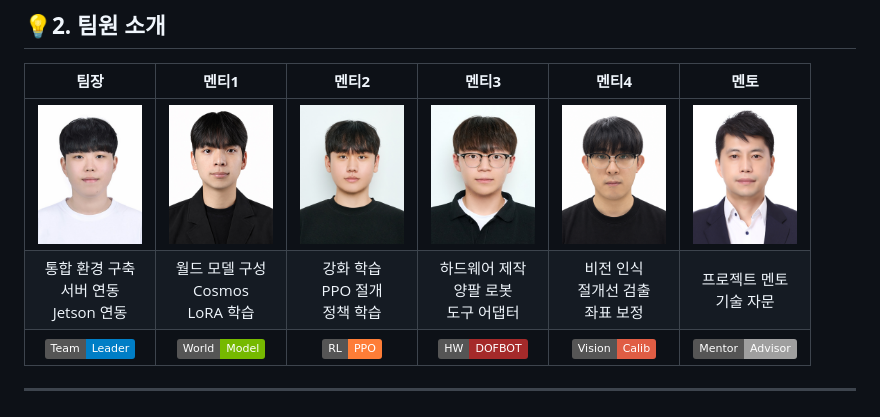
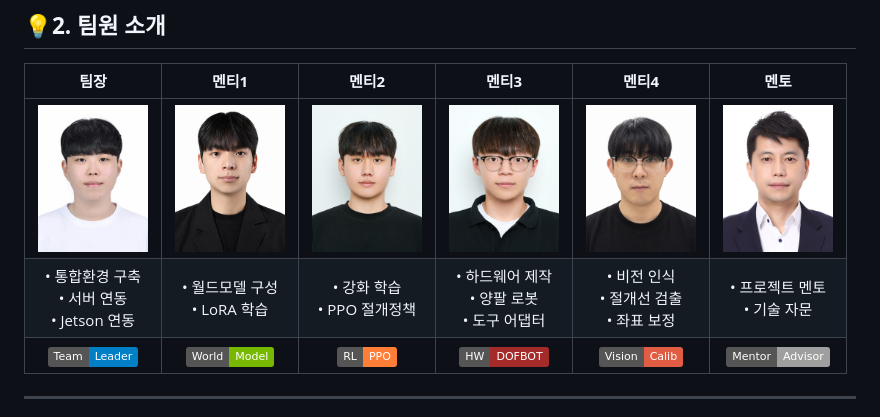
Before and after one commit to 6282pjh/26_HC122, a Markdown page: README.md, the part around the change. GitHub-like rendering; badges without logos.

```diff
--- a/README.md
+++ b/README.md
@@ -105,8 +105,8 @@
 
 | **팀장** | **멘티1** | **멘티2** | **멘티3** | **멘티4** | **멘토** |
 |:---:|:---:|:---:|:---:|:---:|:---:|
-| <img width="104" src="assets/images/team/leader.png"> | <img width="104" src="assets/images/team/mentee1.png"> | <img width="104" src="assets/images/team/mentee2.png"> | <img width="104" src="assets/images/team/mentee3.png"> | <img width="104" src="assets/images/team/mentee4.png"> | <img width="104" src="assets/images/team/mentor.png"> |
-| 통합 환경 구축 <br> 서버 연동 <br> Jetson 연동 | 월드 모델 구성 <br> Cosmos <br> LoRA 학습 | 강화 학습 <br> PPO 절개 <br> 정책 학습 | 하드웨어 제작 <br> 양팔 로봇 <br> 도구 어댑터 | 비전 인식 <br> 절개선 검출 <br> 좌표 보정 | 프로젝트 멘토 <br> 기술 자문 |
+| <img width="110" src="assets/images/team/leader.png"> | <img width="110" src="assets/images/team/mentee1.png"> | <img width="110" src="assets/images/team/mentee2.png"> | <img width="110" src="assets/images/team/mentee3.png"> | <img width="110" src="assets/images/team/mentee4.png"> | <img width="110" src="assets/images/team/mentor.png"> |
+| • 통합환경 구축 <br> • 서버 연동 <br> • Jetson 연동 | • 월드모델 구성 <br> • LoRA 학습 | • 강화 학습 <br> • PPO 절개정책 | • 하드웨어 제작 <br> • 양팔 로봇 <br> • 도구 어댑터 | • 비전 인식 <br> • 절개선 검출 <br> • 좌표 보정 | • 프로젝트 멘토 <br> • 기술 자문 |
 | ![Leader](https://img.shields.io/badge/Team-Leader-blue) | ![WM](https://img.shields.io/badge/World-Model-76B900) | ![RL](https://img.shields.io/badge/RL-PPO-orange) | ![HW](https://img.shields.io/badge/HW-DOFBOT-brown) | ![Vision](https://img.shields.io/badge/Vision-Calib-red) | ![Mentor](https://img.shields.io/badge/Mentor-Advisor-lightgrey) |
 
 ---
```
